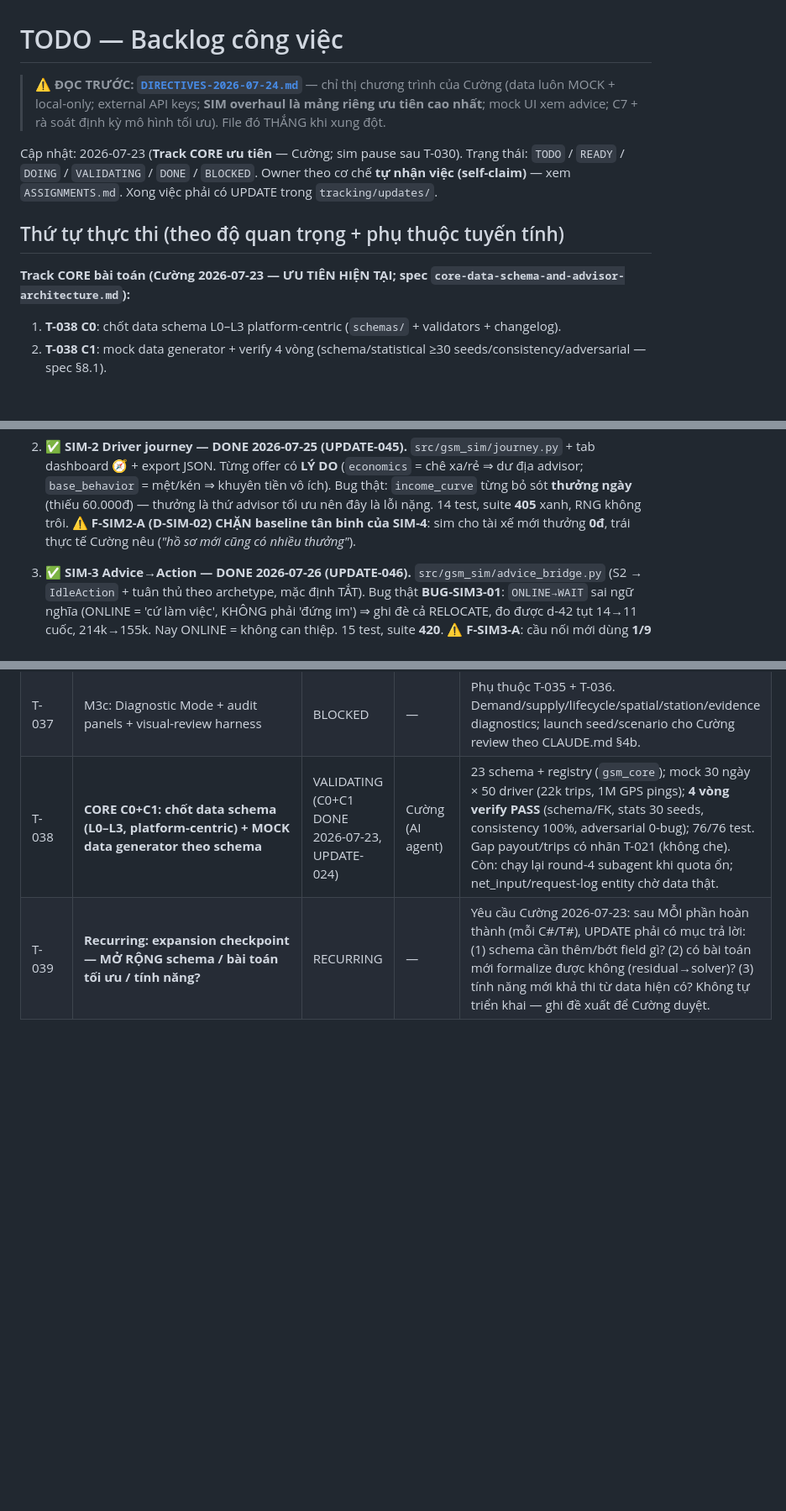
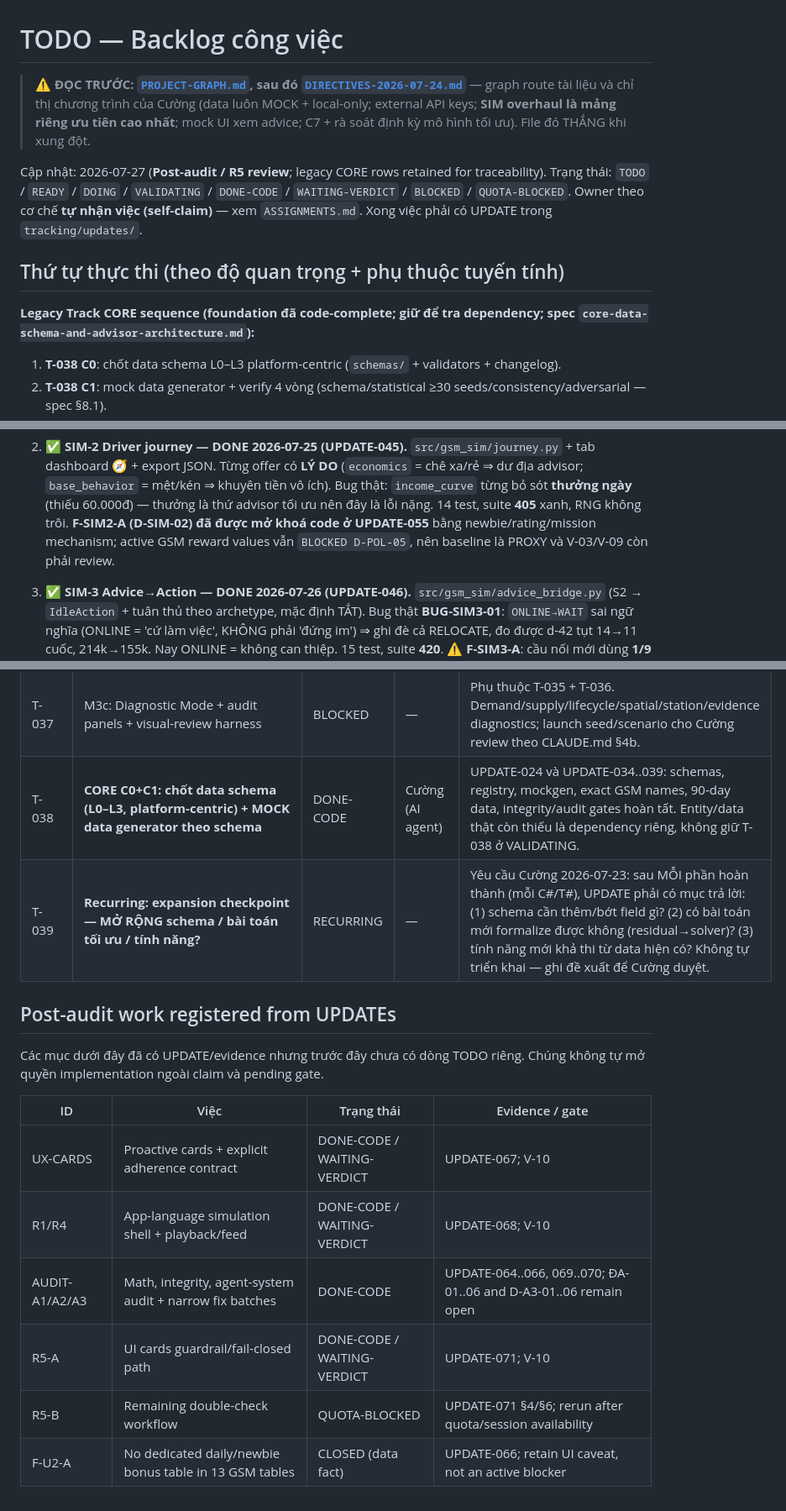
Before and after one commit to Itvc0110/GSM-Driver-Agent, a Markdown page: tracking/TODO.md, 3 parts joined by grey strips. Shown at 84% size. Drawn GitHub-style; blank space fills up the shorter version.

```diff
--- a/tracking/TODO.md
+++ b/tracking/TODO.md
@@ -1,14 +1,14 @@
 # TODO — Backlog công việc
 
-> **⚠ ĐỌC TRƯỚC: [`DIRECTIVES-2026-07-24.md`](DIRECTIVES-2026-07-24.md)** — chỉ thị chương trình
+> **⚠ ĐỌC TRƯỚC: [`PROJECT-GRAPH.md`](PROJECT-GRAPH.md), sau đó [`DIRECTIVES-2026-07-24.md`](DIRECTIVES-2026-07-24.md)** — graph route tài liệu và chỉ thị chương trình
 > của Cường (data luôn MOCK + local-only; external API keys; **SIM overhaul là mảng riêng ưu tiên
 > cao nhất**; mock UI xem advice; C7 + rà soát định kỳ mô hình tối ưu). File đó THẮNG khi xung đột.
 
-Cập nhật: 2026-07-23 (**Track CORE ưu tiên** — Cường; sim pause sau T-030). Trạng thái: `TODO` / `READY` / `DOING` / `VALIDATING` / `DONE` / `BLOCKED`. Owner theo cơ chế **tự nhận việc (self-claim)** — xem `ASSIGNMENTS.md`. Xong việc phải có UPDATE trong `tracking/updates/`.
+Cập nhật: 2026-07-27 (**Post-audit / R5 review**; legacy CORE rows retained for traceability). Trạng thái: `TODO` / `READY` / `DOING` / `VALIDATING` / `DONE-CODE` / `WAITING-VERDICT` / `BLOCKED` / `QUOTA-BLOCKED`. Owner theo cơ chế **tự nhận việc (self-claim)** — xem `ASSIGNMENTS.md`. Xong việc phải có UPDATE trong `tracking/updates/`.
 
 ## Thứ tự thực thi (theo độ quan trọng + phụ thuộc tuyến tính)
 
-**Track CORE bài toán (Cường 2026-07-23 — ƯU TIÊN HIỆN TẠI; spec `core-data-schema-and-advisor-architecture.md`):**
+**Legacy Track CORE sequence (foundation đã code-complete; giữ để tra dependency; spec `core-data-schema-and-advisor-architecture.md`):**
 
 1. **T-038 C0**: chốt data schema L0–L3 platform-centric (`schemas/` + validators + changelog).
 2. **T-038 C1**: mock data generator + verify 4 vòng (schema/statistical ≥30 seeds/consistency/adversarial — spec §8.1).
@@ -56,8 +56,8 @@ Cập nhật: 2026-07-23 (**Track CORE ưu tiên** — Cường; sim pause sau T
    advisor; `base_behavior` = mệt/kén ⇒ khuyên tiền vô ích). Bug thật: `income_curve` từng bỏ
    sót **thưởng ngày** (thiếu 60.000đ) — thưởng là thứ advisor tối ưu nên đây là lỗi nặng.
    14 test, suite **405** xanh, RNG không trôi.
-   ⚠️ **F-SIM2-A (D-SIM-02) CHẶN baseline tân binh của SIM-4**: sim cho tài xế mới thưởng **0đ**,
-   trái thực tế Cường nêu (*"hồ sơ mới cũng có nhiều thưởng"*).
+   **F-SIM2-A (D-SIM-02) đã được mở khoá code ở UPDATE-055** bằng newbie/rating/mission mechanism;
+   active GSM reward values vẫn `BLOCKED D-POL-05`, nên baseline là PROXY và V-03/V-09 còn phải review.
 3. ✅ **SIM-3 Advice→Action — DONE 2026-07-26 (UPDATE-046).** `src/gsm_sim/advice_bridge.py`
    (S2 → `IdleAction` + tuân thủ theo archetype, mặc định TẮT). Bug thật **BUG-SIM3-01**:
    `ONLINE→WAIT` sai ngữ nghĩa (ONLINE = 'cứ làm việc', KHÔNG phải 'đứng im') ⇒ ghi đè cả
@@ -194,5 +193,18 @@ Source of truth sim: `specs/simulation-reliability-upgrade.md`. Mỗi milestone/
 | T-035 | M3a: Story Mode city pulse + canonical replay/player (per-event, 1/5/15 phút) | BLOCKED | — | Phụ thuộc T-034; narrative market 24h. H3 mặc định phẳng/bán trong suốt; station layer trên cùng; active fleet/lifecycle/environment đồng bộ playhead. |
 | T-036 | M3b: actor journey selector + route/Gantt/SOC/payout/points + flaw labels + advisor placeholder | BLOCKED | — | Phụ thuộc T-035. `OBSERVED` ≠ `HEURISTIC` ≠ `PAIRED_COUNTERFACTUAL`; chưa có M4 thì không hiển thị số “mất tiền” chắc chắn. |
 | T-037 | M3c: Diagnostic Mode + audit panels + visual-review harness | BLOCKED | — | Phụ thuộc T-035 + T-036. Demand/supply/lifecycle/spatial/station/evidence diagnostics; launch seed/scenario cho Cường review theo CLAUDE.md §4b. |
-| T-038 | **CORE C0+C1: chốt data schema (L0–L3, platform-centric) + MOCK data generator theo schema** | VALIDATING (C0+C1 DONE 2026-07-23, UPDATE-024) | Cường (AI agent) | 23 schema + registry (`gsm_core`); mock 30 ngày × 50 driver (22k trips, 1M GPS pings); **4 vòng verify PASS** (schema/FK, stats 30 seeds, consistency 100%, adversarial 0-bug); 76/76 test. Gap payout/trips có nhãn T-021 (không che). Còn: chạy lại round-4 subagent khi quota ổn; net_input/request-log entity chờ data thật. |
+| T-038 | **CORE C0+C1: chốt data schema (L0–L3, platform-centric) + MOCK data generator theo schema** | DONE-CODE | Cường (AI agent) | UPDATE-024 và UPDATE-034..039: schemas, registry, mockgen, exact GSM names, 90-day data, integrity/audit gates hoàn tất. Entity/data thật còn thiếu là dependency riêng, không giữ T-038 ở VALIDATING. |
 | T-039 | **Recurring: expansion checkpoint — MỞ RỘNG schema / bài toán tối ưu / tính năng?** | RECURRING | — | Yêu cầu Cường 2026-07-23: sau MỖI phần hoàn thành (mỗi C#/T#), UPDATE phải có mục trả lời: (1) schema cần thêm/bớt field gì? (2) có bài toán mới formalize được không (residual→solver)? (3) tính năng mới khả thi từ data hiện có? Không tự triển khai — ghi đề xuất để Cường duyệt. |
+
+## Post-audit work registered from UPDATEs
+
+Các mục dưới đây đã có UPDATE/evidence nhưng trước đây chưa có dòng TODO riêng. Chúng không tự mở quyền implementation ngoài claim và pending gate.
+
+| ID | Việc | Trạng thái | Evidence / gate |
+|---|---|---|---|
+| UX-CARDS | Proactive cards + explicit adherence contract | DONE-CODE / WAITING-VERDICT | UPDATE-067; V-10 |
+| R1/R4 | App-language simulation shell + playback/feed | DONE-CODE / WAITING-VERDICT | UPDATE-068; V-10 |
+| AUDIT-A1/A2/A3 | Math, integrity, agent-system audit + narrow fix batches | DONE-CODE | UPDATE-064..066, 069..070; ĐA-01..06 and D-A3-01..06 remain open |
+| R5-A | UI cards guardrail/fail-closed path | DONE-CODE / WAITING-VERDICT | UPDATE-071; V-10 |
+| R5-B | Remaining double-check workflow | QUOTA-BLOCKED | UPDATE-071 §4/§6; rerun after quota/session availability |
+| F-U2-A | No dedicated daily/newbie bonus table in 13 GSM tables | CLOSED (data fact) | UPDATE-066; retain UI caveat, not an active blocker |
```
Also changed, not shown: other parts of tracking/TODO.md (+9 -10 lines), tracking/DEFERRED.md (+7 -7 lines).
